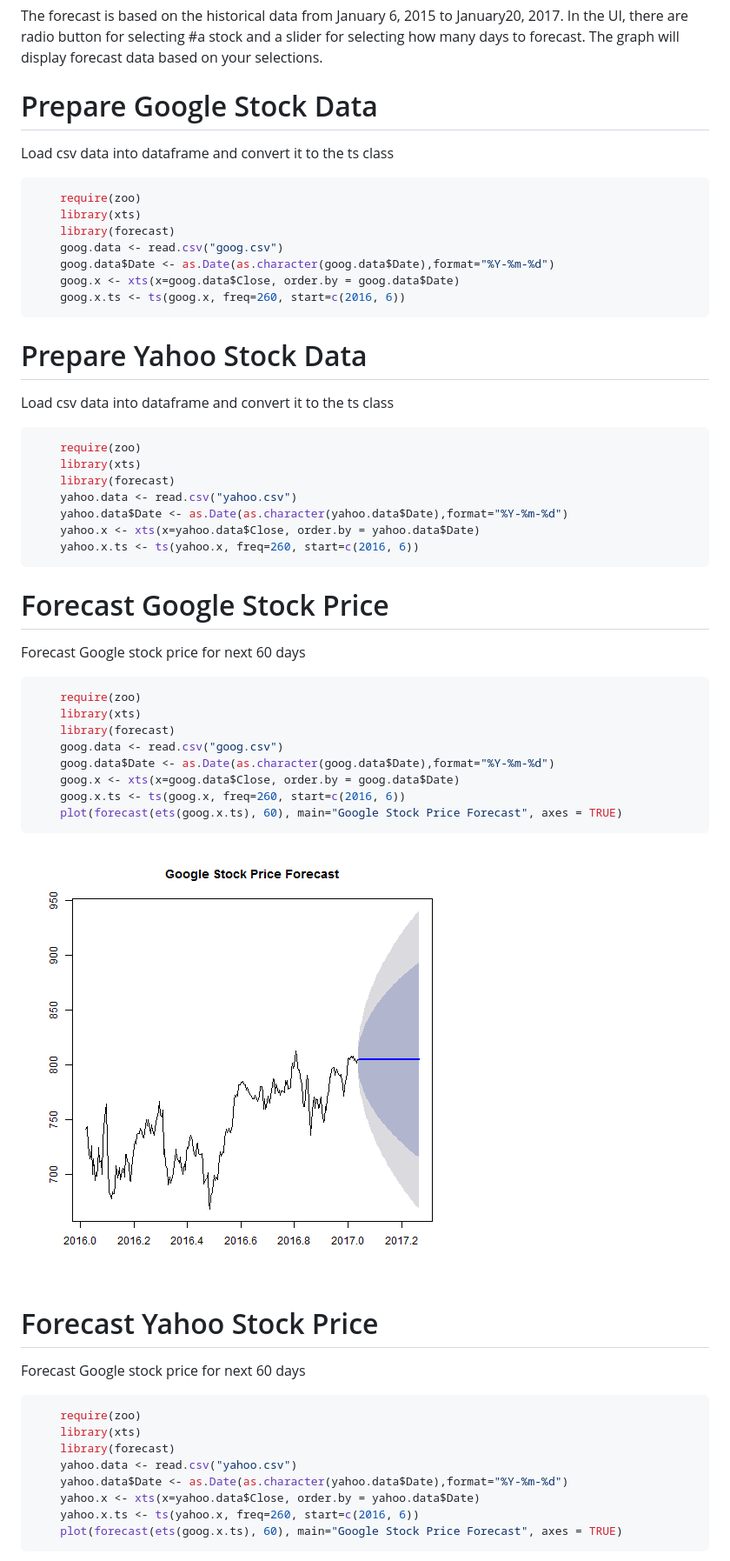
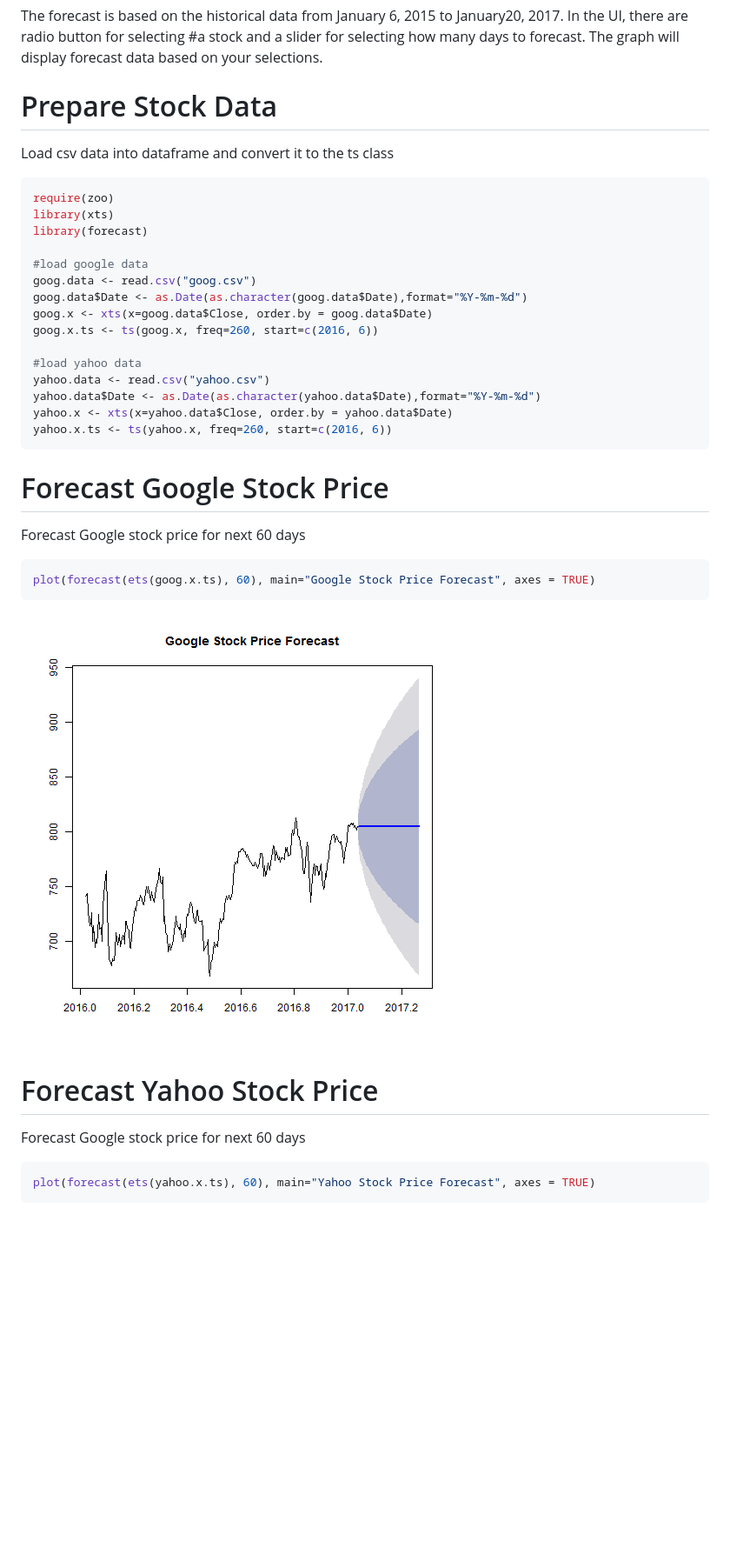
Before and after one commit to Griffin8/Data_Products, a Markdown page: Week4_Assignment.md, the part around the change printed below. Shown: that part at 87% size. Drawn GitHub-style; pictures changed too: Week4_Assignment-figure/unnamed-chunk-2-1.png (added), Week4_Assignment-figure/unnamed-chunk-3-1.png, Week4_Assignment-figure/unnamed-chunk-4-1.png; blank space fills up the shorter version.

Commit message:
Week4 Assignment

````diff
--- a/Week4_Assignment.md
+++ b/Week4_Assignment.md
@@ -10,33 +10,27 @@ This application is a simple tool for forecasting stock price. Currently it only
 
 The forecast is based on the historical data from January 6, 2015 to January20, 2017. In the UI, there are radio button for selecting #a stock and a slider for selecting how many days to forecast. The graph will display forecast data based on your selections.
 
-Prepare Google Stock Data
+Prepare Stock Data
 ========================================================
 Load csv data into dataframe and convert it to the ts class
 
 
 ```r
-    require(zoo)
-    library(xts)
-    library(forecast)
-    goog.data <- read.csv("goog.csv")
-    goog.data$Date <- as.Date(as.character(goog.data$Date),format="%Y-%m-%d")
-    goog.x <- xts(x=goog.data$Close, order.by = goog.data$Date)
-    goog.x.ts <- ts(goog.x, freq=260, start=c(2016, 6))
-```
+require(zoo)
+library(xts)
+library(forecast)
 
-Prepare Yahoo Stock Data
-========================================================
-Load csv data into dataframe and convert it to the ts class
+#load google data
+goog.data <- read.csv("goog.csv")
+goog.data$Date <- as.Date(as.character(goog.data$Date),format="%Y-%m-%d")
+goog.x <- xts(x=goog.data$Close, order.by = goog.data$Date)
+goog.x.ts <- ts(goog.x, freq=260, start=c(2016, 6))
 
-```r
-    require(zoo)
-    library(xts)
-    library(forecast)
-    yahoo.data <- read.csv("yahoo.csv")
-    yahoo.data$Date <- as.Date(as.character(yahoo.data$Date),format="%Y-%m-%d")
-    yahoo.x <- xts(x=yahoo.data$Close, order.by = yahoo.data$Date)
-    yahoo.x.ts <- ts(yahoo.x, freq=260, start=c(2016, 6))
+#load yahoo data
+yahoo.data <- read.csv("yahoo.csv")
+yahoo.data$Date <- as.Date(as.character(yahoo.data$Date),format="%Y-%m-%d")
+yahoo.x <- xts(x=yahoo.data$Close, order.by = yahoo.data$Date)
+yahoo.x.ts <- ts(yahoo.x, freq=260, start=c(2016, 6))
 ```
 
 Forecast Google Stock Price
@@ -44,17 +38,10 @@ Forecast Google Stock Price
 Forecast Google stock price for next 60 days
 
 ```r
-    require(zoo)
-    library(xts)
-    library(forecast)
-    goog.data <- read.csv("goog.csv")
-    goog.data$Date <- as.Date(as.character(goog.data$Date),format="%Y-%m-%d")
-    goog.x <- xts(x=goog.data$Close, order.by = goog.data$Date)
-    goog.x.ts <- ts(goog.x, freq=260, start=c(2016, 6))
-    plot(forecast(ets(goog.x.ts), 60), main="Google Stock Price Forecast", axes = TRUE)
+plot(forecast(ets(goog.x.ts), 60), main="Google Stock Price Forecast", axes = TRUE)
 ```
 
-<img src="Week4_Assignment-figure/unnamed-chunk-3-1.png" title="plot of chunk unnamed-chunk-3" alt="plot of chunk unnamed-chunk-3" style="display: block; margin: auto;" />
+<img src="Week4_Assignment-figure/unnamed-chunk-2-1.png" title="plot of chunk unnamed-chunk-2" alt="plot of chunk unnamed-chunk-2" style="display: block; margin: auto;" />
 
 
 Forecast Yahoo Stock Price
@@ -62,13 +49,6 @@ Forecast Yahoo Stock Price
 Forecast Google stock price for next 60 days
 
 ```r
-    require(zoo)
-    library(xts)
-    library(forecast)
-    yahoo.data <- read.csv("yahoo.csv")
-    yahoo.data$Date <- as.Date(as.character(yahoo.data$Date),format="%Y-%m-%d")
-    yahoo.x <- xts(x=yahoo.data$Close, order.by = yahoo.data$Date)
-    yahoo.x.ts <- ts(yahoo.x, freq=260, start=c(2016, 6))
-    plot(forecast(ets(goog.x.ts), 60), main="Google Stock Price Forecast", axes = TRUE)
+plot(forecast(ets(yahoo.x.ts), 60), main="Yahoo Stock Price Forecast", axes = TRUE)
 ```
 
````
Also changed, not shown: other parts of Week4_Assignment.md (+1 -1 lines), 2 other files.
